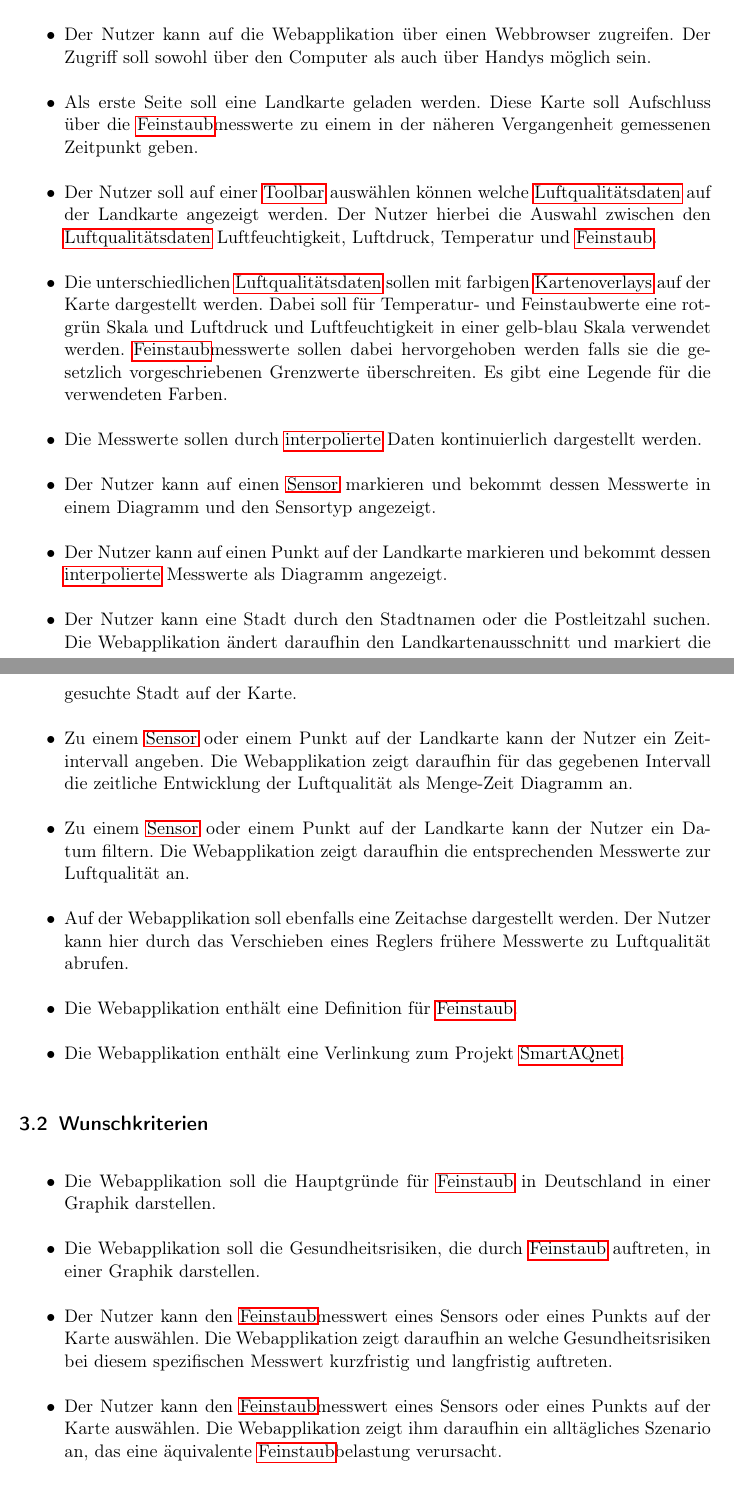
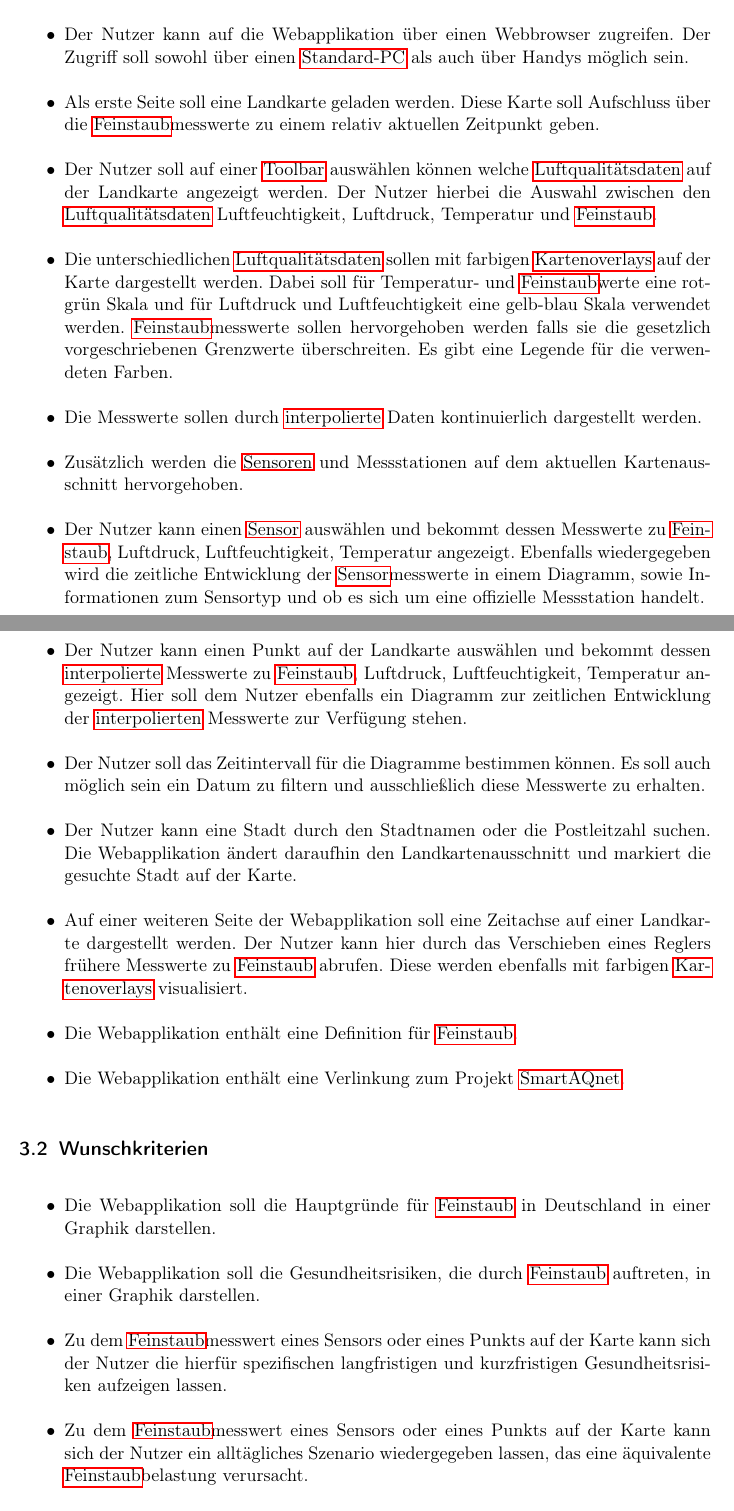
Before and after one commit to ys3d/PSE2020-Luftqualitaetsdaten-Pflichtenheft, a LaTeX document (scopeStatement.tex, which reads topics/targeting.tex): two parts of pages 5 and 6 of 31, joined at a grey line, cut so that both start at the same text. Compiled offline with pdfLaTeX.

Commit message:
Some complements to match better with functionality.

```diff
--- a/topics/targeting.tex
+++ b/topics/targeting.tex
@@ -1,25 +1,17 @@
 \section{Zielbestimmungen}
 \subsection{Musskriterien}
  \begin{itemize}
-	\item Der Nutzer kann auf die Webapplikation über einen Webbrowser zugreifen.
-	Der Zugriff soll sowohl über den Computer als auch über Handys möglich sein.
-	\item Als erste Seite soll eine Landkarte geladen werden.
-	Diese Karte soll Aufschluss über die \gls{Feinstaub}messwerte zu einem in der näheren Vergangenheit gemessenen Zeitpunkt geben.
-	\item Der Nutzer soll auf einer \gls{Toolbar} auswählen können welche \gls{Luftqualitaetsdaten} auf der Landkarte angezeigt werden.
-	Der Nutzer hierbei die Auswahl zwischen den \gls{Luftqualitaetsdaten} Luftfeuchtigkeit, Luftdruck, Temperatur und \gls{Feinstaub}.
-	\item Die unterschiedlichen \gls{Luftqualitaetsdaten} sollen mit farbigen \glspl{Kartenoverlay} auf der Karte dargestellt werden. Dabei soll für Temperatur- und Feinstaubwerte eine rot-grün Skala und Luftdruck und Luftfeuchtigkeit in einer gelb-blau Skala verwendet werden. \gls{Feinstaub}messwerte sollen dabei hervorgehoben werden falls sie die gesetzlich vorgeschriebenen Grenzwerte überschreiten.
-	Es gibt eine Legende für die verwendeten Farben.
+	\item Der Nutzer kann auf die Webapplikation über einen Webbrowser zugreifen. Der Zugriff soll sowohl über einen \gls{Standard-PC} als auch über Handys möglich sein.
+	\item Als erste Seite soll eine Landkarte geladen werden. Diese Karte soll Aufschluss über die \gls{Feinstaub}messwerte zu einem relativ aktuellen Zeitpunkt geben.
+	\item Der Nutzer soll auf einer \gls{Toolbar} auswählen können welche \gls{Luftqualitaetsdaten} auf der Landkarte angezeigt werden. Der Nutzer hierbei die Auswahl zwischen den \gls{Luftqualitaetsdaten} Luftfeuchtigkeit, Luftdruck, Temperatur und \gls{Feinstaub}.
+	\item Die unterschiedlichen \gls{Luftqualitaetsdaten} sollen mit farbigen \glspl{Kartenoverlay} auf der Karte dargestellt werden. Dabei soll für Temperatur- und \gls{Feinstaub}werte eine rot-grün Skala und für Luftdruck und Luftfeuchtigkeit eine gelb-blau Skala verwendet werden. \gls{Feinstaub}messwerte sollen hervorgehoben werden falls sie die gesetzlich vorgeschriebenen Grenzwerte überschreiten. Es gibt eine Legende für die verwendeten Farben.
 	\item Die Messwerte sollen durch \glslink{Interpolation}{interpolierte} Daten kontinuierlich dargestellt werden.
-	\item Der Nutzer kann auf einen \gls{Sensor} markieren und bekommt dessen Messwerte in einem Diagramm und den Sensortyp angezeigt.
-	\item Der Nutzer kann auf einen Punkt auf der Landkarte markieren und bekommt dessen \glslink{Interpolation}{interpolierte} Messwerte als Diagramm angezeigt.
-	\item Der Nutzer kann eine Stadt durch den Stadtnamen oder die Postleitzahl suchen.
-	Die Webapplikation ändert daraufhin den Landkartenausschnitt und markiert die gesuchte Stadt auf der Karte.
-	\item  Zu einem \gls{Sensor} oder einem Punkt auf der Landkarte kann der Nutzer ein Zeitintervall angeben. Die Webapplikation zeigt daraufhin für das gegebenen Intervall
-	die zeitliche Entwicklung der Luftqualität als Menge-Zeit Diagramm an.
-	\item Zu einem \gls{Sensor} oder einem Punkt auf der Landkarte kann der Nutzer ein Datum filtern.
-	Die Webapplikation zeigt daraufhin die entsprechenden Messwerte zur Luftqualität an.
-	\item Auf der Webapplikation soll ebenfalls eine Zeitachse dargestellt werden.
-	Der Nutzer kann hier durch das Verschieben eines Reglers frühere Messwerte zu Luftqualität abrufen.
+	\item Zusätzlich werden die \glspl{Sensor} und Messstationen auf dem aktuellen Kartenausschnitt hervorgehoben.
+	\item Der Nutzer kann einen \gls{Sensor} auswählen und bekommt dessen Messwerte zu \gls{Feinstaub}, Luftdruck, Luftfeuchtigkeit, Temperatur angezeigt. Ebenfalls wiedergegeben wird die zeitliche Entwicklung der \gls{Sensor}messwerte in einem Diagramm, sowie Informationen zum Sensortyp und ob es sich um eine offizielle Messstation handelt.
+	\item Der Nutzer kann einen Punkt auf der Landkarte auswählen und bekommt dessen \glslink{Interpolation}{interpolierte} Messwerte zu \gls{Feinstaub}, Luftdruck, Luftfeuchtigkeit, Temperatur angezeigt. Hier soll dem Nutzer ebenfalls ein Diagramm zur zeitlichen Entwicklung der \glslink{Interpolation}{interpolierten} Messwerte zur Verfügung stehen.
+	\item Der Nutzer soll das Zeitintervall für die Diagramme bestimmen können. Es soll auch möglich sein ein Datum zu filtern und ausschließlich diese Messwerte zu erhalten.
+	\item Der Nutzer kann eine Stadt durch den Stadtnamen oder die Postleitzahl suchen. Die Webapplikation ändert daraufhin den Landkartenausschnitt und markiert die gesuchte Stadt auf der Karte.
+	\item Auf einer weiteren Seite der Webapplikation soll eine Zeitachse auf einer Landkarte dargestellt werden. Der Nutzer kann hier durch das Verschieben eines Reglers frühere Messwerte zu \gls{Feinstaub} abrufen. Diese werden ebenfalls mit farbigen \glspl{Kartenoverlay} visualisiert.
 	\item Die Webapplikation enthält eine Definition für \gls{Feinstaub}.
 	\item Die Webapplikation enthält eine Verlinkung zum Projekt \gls{SmartAQnet}.
 \end{itemize}
@@ -27,10 +19,8 @@
    \begin{itemize}
    	\item Die Webapplikation soll die Hauptgründe für \gls{Feinstaub} in Deutschland in einer Graphik darstellen.
    	\item Die Webapplikation soll die Gesundheitsrisiken, die durch \gls{Feinstaub} auftreten, in einer Graphik darstellen.
-	\item Der Nutzer kann den \gls{Feinstaub}messwert eines Sensors oder eines Punkts auf der Karte auswählen.
-	Die Webapplikation zeigt daraufhin an welche Gesundheitsrisiken bei diesem spezifischen Messwert kurzfristig und langfristig auftreten.
-	\item Der Nutzer kann den \gls{Feinstaub}messwert eines Sensors oder eines Punkts auf der Karte auswählen.
-	Die Webapplikation zeigt ihm daraufhin ein alltägliches Szenario an, das eine äquivalente \gls{Feinstaub}belastung verursacht.
+	\item Zu dem \gls{Feinstaub}messwert eines Sensors oder eines Punkts auf der Karte kann sich der Nutzer die hierfür spezifischen langfristigen und kurzfristigen Gesundheitsrisiken aufzeigen lassen.
+	\item Zu dem \gls{Feinstaub}messwert eines Sensors oder eines Punkts auf der Karte kann sich der Nutzer ein alltägliches Szenario wiedergegeben lassen, das eine äquivalente \gls{Feinstaub}belastung verursacht.
 	\item Auf Wunsch des Nutzers soll die Webapplikation dessen Standort feststellen und die Karte entsprechend zentrieren.
 	\item Durch eine Teilen-Funktion soll der Nutzer Messwerte in den sozialen Netzwerken verbreiten können.
 	\item Beim Verlassen der Webapplikation soll der zuletzt betrachtete Kartenausschnitt gespeichert werden. Beim erneuten Betreten der Seite soll dieser Kartenausschnitt wiederhergestellt werden.
```
Also changed, not shown: topics/targeting.tex (2 more changed lines).
